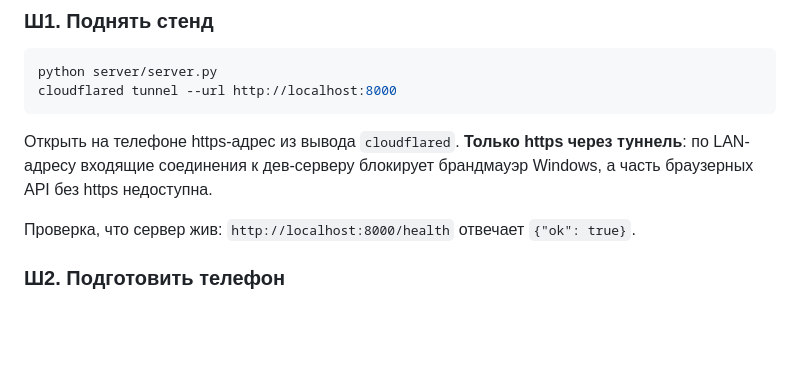
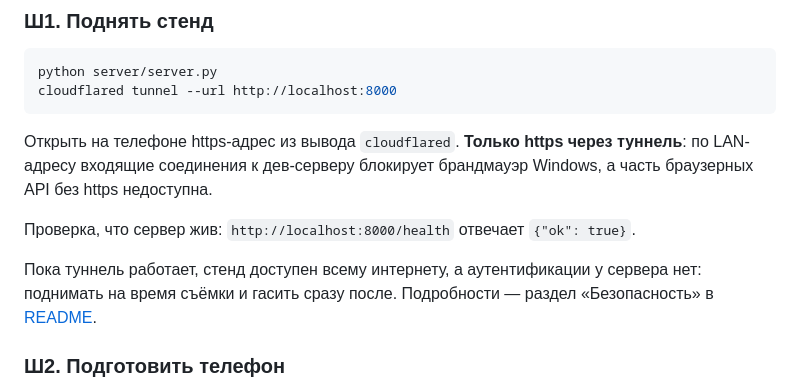
Before and after one commit to vic-hard/safari-touch-experiment, a Markdown page: docs/reproduce.md, the part around the change. Rendered like a GitHub page; blank space fills up the shorter version.

```diff
--- a/docs/reproduce.md
+++ b/docs/reproduce.md
@@ -93,6 +93,10 @@ LAN-адресу входящие соединения к дев-серверу
 API без https недоступна.
 
 Проверка, что сервер жив: `http://localhost:8000/health` отвечает `{"ok": true}`.
+
+Пока туннель работает, стенд доступен всему интернету, а аутентификации у сервера нет:
+поднимать на время съёмки и гасить сразу после. Подробности — раздел «Безопасность» в
+[README](../README.md).
 
 ### Ш2. Подготовить телефон
 
```
Also changed, not shown: README.md (+48 -0 lines).
